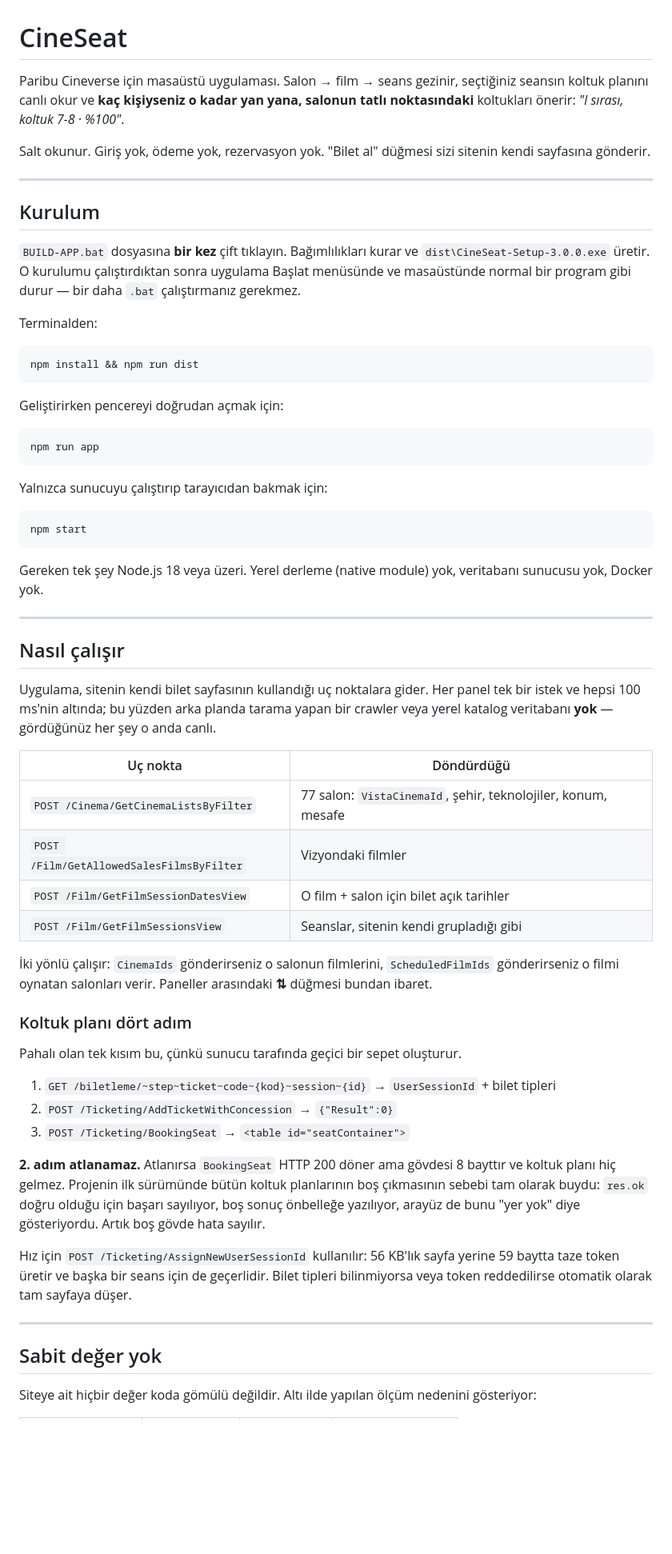
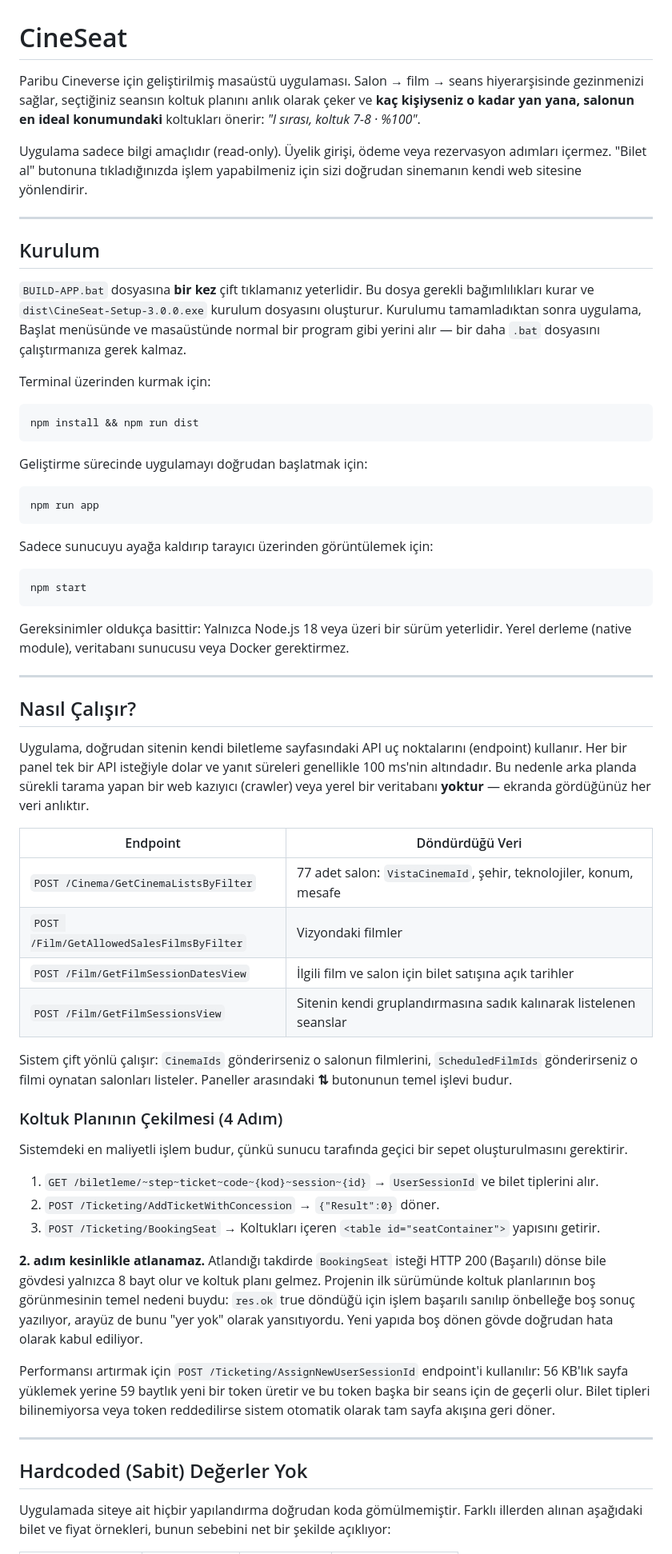
Before and after one commit to UtkuOzkutucu/CineSeat, a Markdown page: README.md, the part around one of its changes. Shown at 80% size. Rendered like a GitHub page; blank space fills up the shorter version.

Commit message:
Revise README for clarity and corrections
Updated the README to improve clarity and fix typos.

````diff
--- a/README.md
+++ b/README.md
@@ -1,83 +1,65 @@
 # CineSeat
 
-Paribu Cineverse için masaüstü uygulaması. Salon → film → seans gezinir, seçtiğiniz
-seansın koltuk planını canlı okur ve **kaç kişiyseniz o kadar yan yana, salonun tatlı
-noktasındaki** koltukları önerir: *"I sırası, koltuk 7-8 · %100"*.
+Paribu Cineverse için geliştirilmiş masaüstü uygulaması. Salon → film → seans hiyerarşisinde gezinmenizi sağlar, seçtiğiniz seansın koltuk planını anlık olarak çeker ve **kaç kişiyseniz o kadar yan yana, salonun en ideal konumundaki** koltukları önerir: *"I sırası, koltuk 7-8 · %100"*.
 
-Salt okunur. Giriş yok, ödeme yok, rezervasyon yok. "Bilet al" düğmesi sizi sitenin
-kendi sayfasına gönderir.
+Uygulama sadece bilgi amaçlıdır (read-only). Üyelik girişi, ödeme veya rezervasyon adımları içermez. "Bilet al" butonuna tıkladığınızda işlem yapabilmeniz için sizi doğrudan sinemanın kendi web sitesine yönlendirir.
 
 ---
 
 ## Kurulum
 
-`BUILD-APP.bat` dosyasına **bir kez** çift tıklayın. Bağımlılıkları kurar ve
-`dist\CineSeat-Setup-3.0.0.exe` üretir. O kurulumu çalıştırdıktan sonra uygulama
-Başlat menüsünde ve masaüstünde normal bir program gibi durur — bir daha `.bat`
-çalıştırmanız gerekmez.
+`BUILD-APP.bat` dosyasına **bir kez** çift tıklamanız yeterlidir. Bu dosya gerekli bağımlılıkları kurar ve `dist\CineSeat-Setup-3.0.0.exe` kurulum dosyasını oluşturur. Kurulumu tamamladıktan sonra uygulama, Başlat menüsünde ve masaüstünde normal bir program gibi yerini alır — bir daha `.bat` dosyasını çalıştırmanıza gerek kalmaz.
 
-Terminalden:
+Terminal üzerinden kurmak için:
 
 ```bash
 npm install && npm run dist
 ```
 
-Geliştirirken pencereyi doğrudan açmak için:
+Geliştirme sürecinde uygulamayı doğrudan başlatmak için:
 
 ```bash
 npm run app
 ```
 
-Yalnızca sunucuyu çalıştırıp tarayıcıdan bakmak için:
+Sadece sunucuyu ayağa kaldırıp tarayıcı üzerinden görüntülemek için:
 
 ```bash
 npm start
 ```
 
-Gereken tek şey Node.js 18 veya üzeri. Yerel derleme (native module) yok, veritabanı
-sunucusu yok, Docker yok.
+Gereksinimler oldukça basittir: Yalnızca Node.js 18 veya üzeri bir sürüm yeterlidir. Yerel derleme (native module), veritabanı sunucusu veya Docker gerektirmez.
 
 ---
 
-## Nasıl çalışır
+## Nasıl Çalışır?
 
-Uygulama, sitenin kendi bilet sayfasının kullandığı uç noktalara gider. Her panel tek
-bir istek ve hepsi 100 ms'nin altında; bu yüzden arka planda tarama yapan bir crawler
-veya yerel katalog veritabanı **yok** — gördüğünüz her şey o anda canlı.
+Uygulama, doğrudan sitenin kendi biletleme sayfasındaki API uç noktalarını (endpoint) kullanır. Her bir panel tek bir API isteğiyle dolar ve yanıt süreleri genellikle 100 ms'nin altındadır. Bu nedenle arka planda sürekli tarama yapan bir web kazıyıcı (crawler) veya yerel bir veritabanı **yoktur** — ekranda gördüğünüz her veri anlıktır.
 
-| Uç nokta | Döndürdüğü |
+| Endpoint | Döndürdüğü Veri |
 |---|---|
-| `POST /Cinema/GetCinemaListsByFilter` | 77 salon: `VistaCinemaId`, şehir, teknolojiler, konum, mesafe |
+| `POST /Cinema/GetCinemaListsByFilter` | 77 adet salon: `VistaCinemaId`, şehir, teknolojiler, konum, mesafe |
 | `POST /Film/GetAllowedSalesFilmsByFilter` | Vizyondaki filmler |
-| `POST /Film/GetFilmSessionDatesView` | O film + salon için bilet açık tarihler |
-| `POST /Film/GetFilmSessionsView` | Seanslar, sitenin kendi grupladığı gibi |
+| `POST /Film/GetFilmSessionDatesView` | İlgili film ve salon için bilet satışına açık tarihler |
+| `POST /Film/GetFilmSessionsView` | Sitenin kendi gruplandırmasına sadık kalınarak listelenen seanslar |
 
-İki yönlü çalışır: `CinemaIds` gönderirseniz o salonun filmlerini, `ScheduledFilmIds`
-gönderirseniz o filmi oynatan salonları verir. Paneller arasındaki **⇅** düğmesi
-bundan ibaret.
+Sistem çift yönlü çalışır: `CinemaIds` gönderirseniz o salonun filmlerini, `ScheduledFilmIds` gönderirseniz o filmi oynatan salonları listeler. Paneller arasındaki **⇅** butonunun temel işlevi budur.
 
-### Koltuk planı dört adım
+### Koltuk Planının Çekilmesi (4 Adım)
 
-Pahalı olan tek kısım bu, çünkü sunucu tarafında geçici bir sepet oluşturur.
+Sistemdeki en maliyetli işlem budur, çünkü sunucu tarafında geçici bir sepet oluşturulmasını gerektirir.
 
-1. `GET /biletleme/~step~ticket~code~{kod}~session~{id}` → `UserSessionId` + bilet tipleri
-2. `POST /Ticketing/AddTicketWithConcession` → `{"Result":0}`
-3. `POST /Ticketing/BookingSeat` → `<table id="seatContainer">`
+1. `GET /biletleme/~step~ticket~code~{kod}~session~{id}` → `UserSessionId` ve bilet tiplerini alır.
+2. `POST /Ticketing/AddTicketWithConcession` → `{"Result":0}` döner.
+3. `POST /Ticketing/BookingSeat` → Koltukları içeren `<table id="seatContainer">` yapısını getirir.
 
-**2. adım atlanamaz.** Atlanırsa `BookingSeat` HTTP 200 döner ama gövdesi 8 bayttır ve
-koltuk planı hiç gelmez. Projenin ilk sürümünde bütün koltuk planlarının boş çıkmasının
-sebebi tam olarak buydu: `res.ok` doğru olduğu için başarı sayılıyor, boş sonuç
-önbelleğe yazılıyor, arayüz de bunu "yer yok" diye gösteriyordu. Artık boş gövde hata
-sayılır.
+**2. adım kesinlikle atlanamaz.** Atlandığı takdirde `BookingSeat` isteği HTTP 200 (Başarılı) dönse bile gövdesi yalnızca 8 bayt olur ve koltuk planı gelmez. Projenin ilk sürümünde koltuk planlarının boş görünmesinin temel nedeni buydu: `res.ok` true döndüğü için işlem başarılı sanılıp önbelleğe boş sonuç yazılıyor, arayüz de bunu "yer yok" olarak yansıtıyordu. Yeni yapıda boş dönen gövde doğrudan hata olarak kabul ediliyor.
 
-Hız için `POST /Ticketing/AssignNewUserSessionId` kullanılır: 56 KB'lık sayfa yerine
-59 baytta taze token üretir ve başka bir seans için de geçerlidir. Bilet tipleri
-bilinmiyorsa veya token reddedilirse otomatik olarak tam sayfaya düşer.
+Performansı artırmak için `POST /Ticketing/AssignNewUserSessionId` endpoint'i kullanılır: 56 KB'lık sayfa yüklemek yerine 59 baytlık yeni bir token üretir ve bu token başka bir seans için de geçerli olur. Bilet tipleri bilinemiyorsa veya token reddedilirse sistem otomatik olarak tam sayfa akışına geri döner.
 
 ---
 
-## Sabit değer yok
+## Hardcoded (Sabit) Değerler Yok
 
-Siteye ait hiçbir değer koda gömülü değildir. Altı ilde yapılan ölçüm nedenini
-gösteriyor:
+Uygulamada siteye ait hiçbir yapılandırma doğrudan koda gömülmemiştir. Farklı illerden alınan aşağıdaki bilet ve fiyat örnekleri, bunun sebebini net bir şekilde açıklıyor:
 
````
Also changed, not shown: other parts of README.md (+44 -65 lines).
